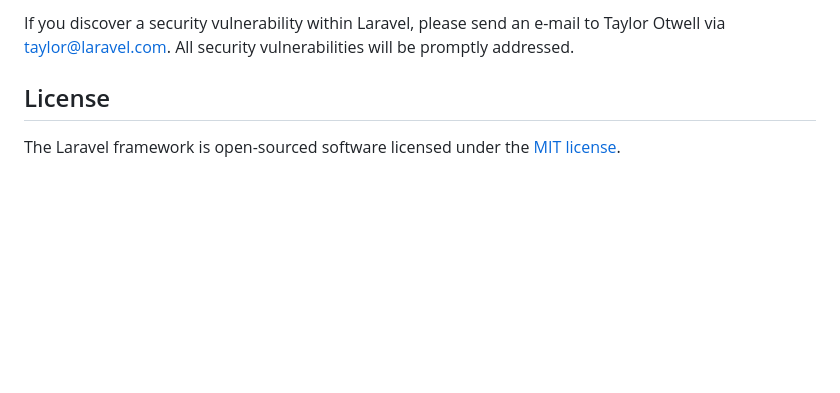
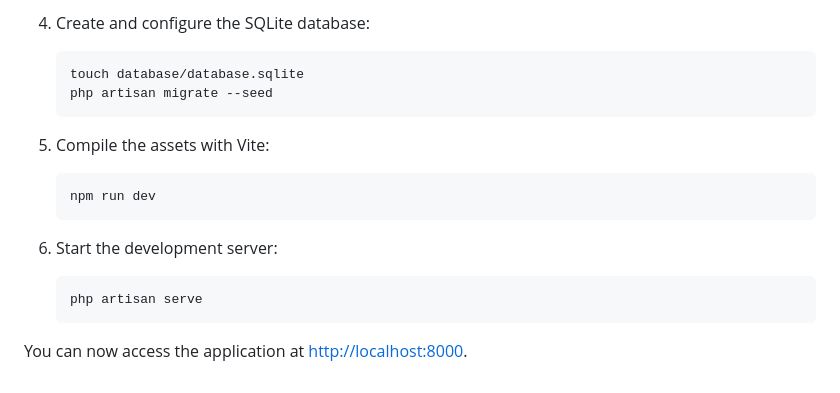
Before and after one commit to 0xbwill/atypik-house, a Markdown page: README.md, the part around the change printed below. GitHub-like rendering; blank space fills up the shorter version.

````diff
--- a/README.md
+++ b/README.md
@@ -61,6 +77,21 @@ In order to ensure that the Laravel community is welcoming to all, please review
 
-If you discover a security vulnerability within Laravel, please send an e-mail to Taylor Otwell via [taylor@laravel.com](mailto:taylor@laravel.com). All security vulnerabilities will be promptly addressed.
+4. Create and configure the SQLite database:
 
-## License
+    ```bash
+    touch database/database.sqlite
+    php artisan migrate --seed
+    ```
 
-The Laravel framework is open-sourced software licensed under the [MIT license](https://opensource.org/licenses/MIT).
+5. Compile the assets with Vite:
+
+    ```bash
+    npm run dev
+    ```
+
+6. Start the development server:
+
+    ```bash
+    php artisan serve
+    ```
+
+You can now access the application at [http://localhost:8000](http://localhost:8000).
````
Also changed, not shown: other parts of README.md (+58 -42 lines).
